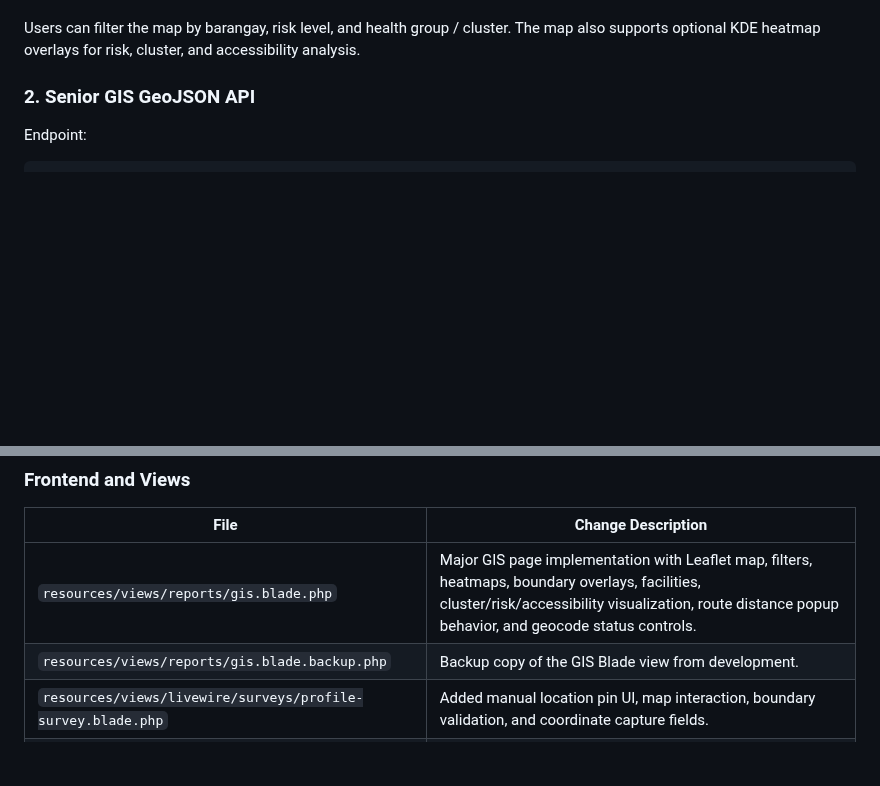
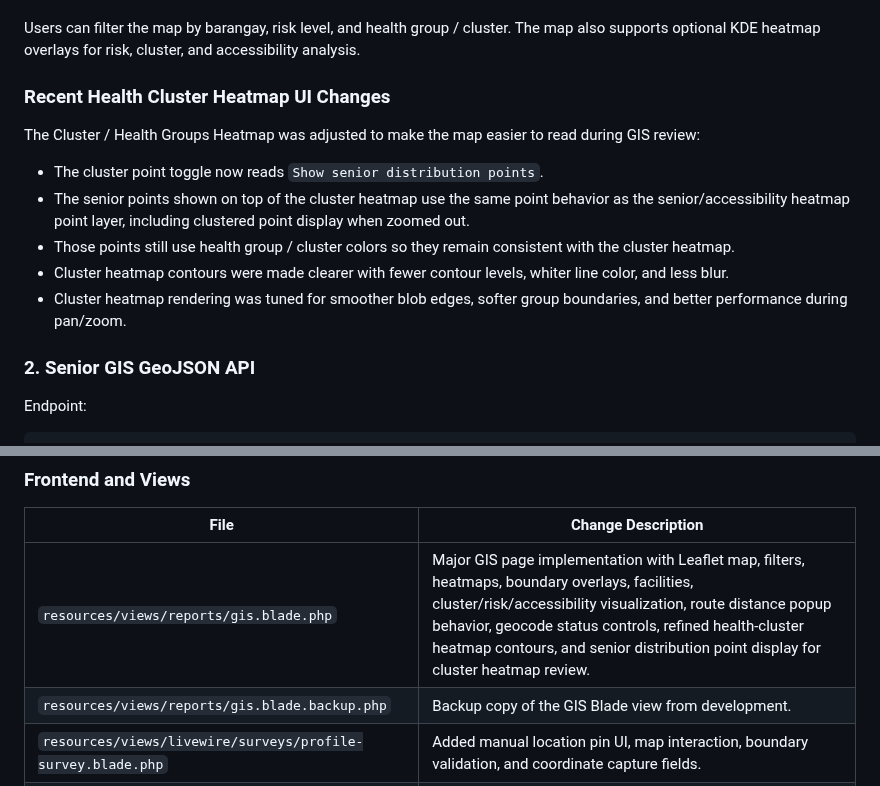
Before and after one commit to somarjez/osca-agesense, a Markdown page: docs/GIS_FUNCTIONALITY_AND_MODIFIED_FILES.md, 2 parts joined by grey strips. Drawn GitHub-style; blank space fills up the shorter version.

Commit message:
docs/health-cluster-final

```diff
--- a/docs/GIS_FUNCTIONALITY_AND_MODIFIED_FILES.md
+++ b/docs/GIS_FUNCTIONALITY_AND_MODIFIED_FILES.md
@@ -39,6 +39,16 @@ The map supports several visualization modes:
 - Health group / cluster distribution.
 
 Users can filter the map by barangay, risk level, and health group / cluster. The map also supports optional KDE heatmap overlays for risk, cluster, and accessibility analysis.
+
+### Recent Health Cluster Heatmap UI Changes
+
+The Cluster / Health Groups Heatmap was adjusted to make the map easier to read during GIS review:
+
+- The cluster point toggle now reads `Show senior distribution points`.
+- The senior points shown on top of the cluster heatmap use the same point behavior as the senior/accessibility heatmap point layer, including clustered point display when zoomed out.
+- Those points still use health group / cluster colors so they remain consistent with the cluster heatmap.
+- Cluster heatmap contours were made clearer with fewer contour levels, whiter line color, and less blur.
+- Cluster heatmap rendering was tuned for smoother blob edges, softer group boundaries, and better performance during pan/zoom.
 
 ### 2. Senior GIS GeoJSON API
 
@@ -332,7 +342,7 @@ The following files were changed on the GIS branch compared with `origin/main`.
 
 | File | Change Description |
 | --- | --- |
-| `resources/views/reports/gis.blade.php` | Major GIS page implementation with Leaflet map, filters, heatmaps, boundary overlays, facilities, cluster/risk/accessibility visualization, route distance popup behavior, and geocode status controls. |
+| `resources/views/reports/gis.blade.php` | Major GIS page implementation with Leaflet map, filters, heatmaps, boundary overlays, facilities, cluster/risk/accessibility visualization, route distance popup behavior, geocode status controls, refined health-cluster heatmap contours, and senior distribution point display for cluster heatmap review. |
 | `resources/views/reports/gis.blade.backup.php` | Backup copy of the GIS Blade view from development. |
 | `resources/views/livewire/surveys/profile-survey.blade.php` | Added manual location pin UI, map interaction, boundary validation, and coordinate capture fields. |
 | `resources/js/app.js` | Updated frontend bootstrap/import behavior to support GIS page assets/plugins. |
```
